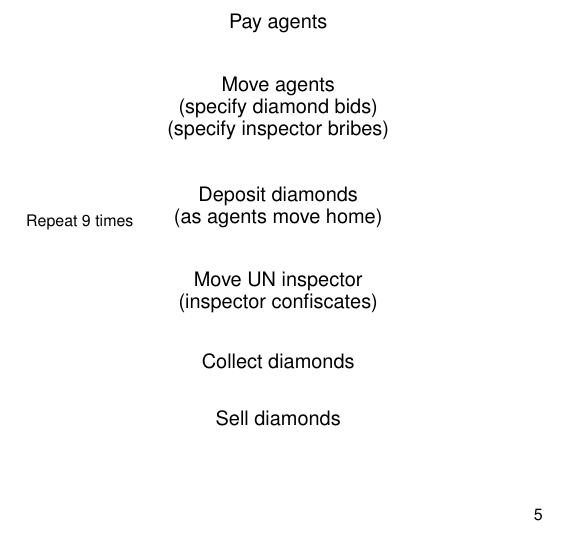
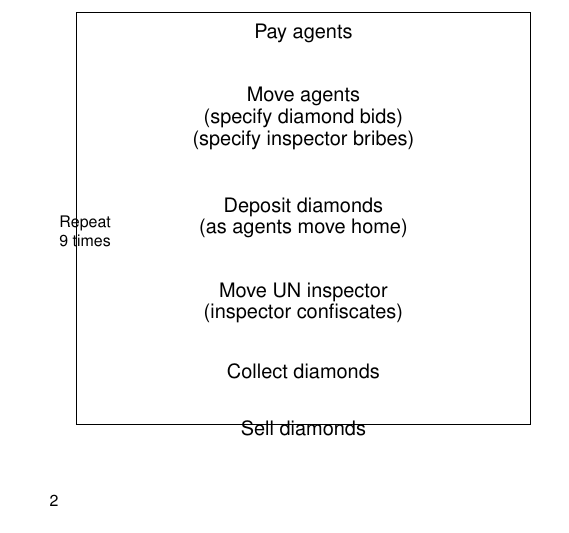
Before and after one commit to jasonrohrer/DiamondTrust, a LaTeX book (documentation/package/manual/body/manualBody.tex, which reads documentation/package/manual/body/gamePhaseDiagram.tex): part of page 7 of 24 before the commit and part of page 4 of 24 after it, cut so that both start at the same text. Compiled offline with pdfLaTeX.

Commit message:
Tweaked so that game phase diagram goes on back of first Part title page, saving space and allowing wider margins throughout without increasing page count.

```diff
--- /dev/null
+++ b/documentation/package/manual/body/gamePhaseDiagram.tex
@@ -0,0 +1,50 @@
+\begin{figure}[p!]
+\begin{center}
+
+%\begin{graph}(7,8)(-3.5,-.5)
+%\begin{framegraph}(7,8)(-3.5,-.5)
+\begin{framegraph}(8,7.25)(-4,0.125)
+\graphnodesize{0.6}
+\graphnodecolour{1}
+\grapharrowlength{0.2}
+\grapharrowwidth{0.75}
+%\opaquetextfalse
+%\fillednodesfalse
+
+\newcommand{\phase}[4] { \textnode{#1}(#2,#3){{\large \begin{tabular}{c}#4\end{tabular}}} }
+
+
+\phase{pay}{0}{7}{Pay agents}
+
+\phase{move}{0}{5.5}{Move agents\\(specify diamond bids)\\(specify inspector bribes)}
+
+\phase{deposit}{0}{3.75}{Deposit diamonds\\(as agents move home)}
+
+
+\phase{inspector}{0}{2.25}{Move UN inspector\\(inspector confiscates)}
+
+\phase{collect}{0}{1}{Collect diamonds}
+
+\phase{sell}{0}{0}{Sell diamonds}
+
+
+
+\diredge{pay}{move}
+\diredge{move}{deposit}
+\diredge{deposit}{inspector}
+\diredge{inspector}{collect}
+\diredge{collect}{sell}
+
+
+\dirbow{sell}{pay}{0.55}
+\bowtext{sell}{pay}{0.55}{\begin{tabular}{c}Repeat\\9 times\end{tabular}}
+
+
+\end{framegraph}
+
+\end{center}
+
+%\caption{Phase progression in Diamond Trust}
+\label{fig:gameFlow}
+
+\end{figure}
--- a/documentation/package/manual/body/manualBody.tex
+++ b/documentation/package/manual/body/manualBody.tex
@@ -8,7 +8,9 @@
 
 % override for ``proper'' book layout, text body has same aspect ratio as page
 % inner margin half of outer margin
-\geometry{papersize={\paperWidth,\paperHeight},scale=1.0, top=0.15in, bottom=0.3in,left=0.15in, right=0.3in,footskip=0.18in}
+%\geometry{papersize={\paperWidth,\paperHeight},scale=1.0, top=0.15in, bottom=0.3in,left=0.15in, right=0.3in,footskip=0.18in}
+\geometry{papersize={\paperWidth,\paperHeight},scale=1.0, top=0.2in, bottom=0.4in,left=0.2in, right=0.4in,footskip=0.18in}
+%\geometry{papersize={\paperWidth,\paperHeight},scale=1.0, top=0.25in, bottom=0.5in,left=0.25in, right=0.5in,footskip=0.18in}
 %total={6.5in,5in}}
 
 % make page numbers distinct from original design doc, too
@@ -70,3 +74,38 @@ August 2011
 
 \mainmatter
 
+
+\makeatletter
+\def\myEndPart{\vfil
+\input{gamePhaseDiagram.tex}
+
+              \if@twoside
+                \null
+                \thispagestyle{empty}%
+                \newpage
+              \fi
+              \if@tempswa
+                \twocolumn
+              \fi}
+\makeatother
+
+% from extbook.cls
+\makeatletter
+\def\standardEndPart{\vfil\newpage
+              \if@twoside
+                \null
+                \thispagestyle{empty}%
+                \newpage
+              \fi
+              \if@tempswa
+                \twocolumn
+              \fi}
+\makeatother
+
+
+
+
+% just for this part, remove blank page after so we can stick figure there
+\makeatletter
+\renewcommand\@endpart{\myEndPart}
+\makeatother
```
Also changed, not shown: documentation/package/manual/body/manualBody.tex (71 more changed lines).
